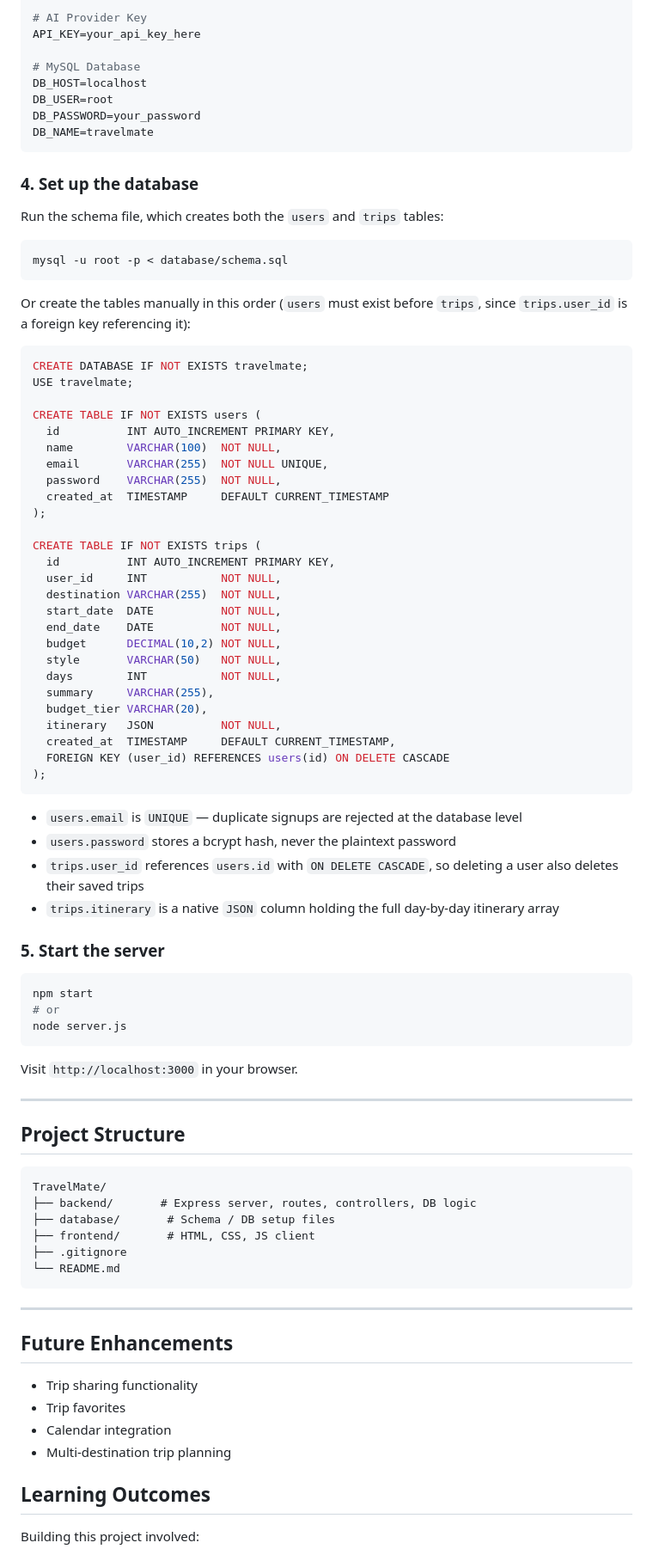
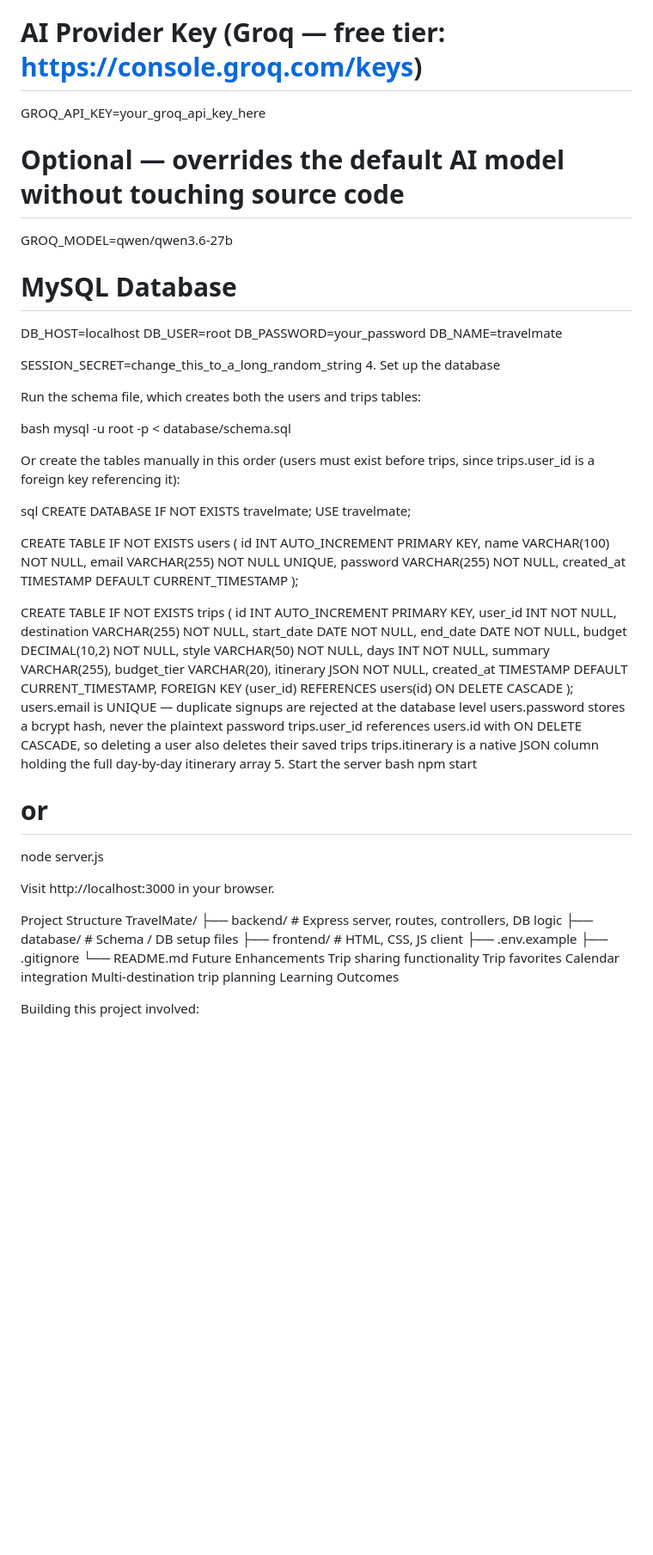
Before and after one commit to Nagalakshmi-Murugan/TravelMate, a Markdown page: README.md, the part around one of its changes. Shown at 86% size. Rendered like a GitHub page; blank space fills up the shorter version.

````diff
--- a/README.md
+++ b/README.md
@@ -105,23 +96,28 @@ Create a `.env` file in the project root:
 PORT=3000
 
-# AI Provider Key
-API_KEY=your_api_key_here
+# AI Provider Key (Groq — free tier: https://console.groq.com/keys)
+GROQ_API_KEY=your_groq_api_key_here
+
+# Optional — overrides the default AI model without touching source code
+GROQ_MODEL=qwen/qwen3.6-27b
 
 # MySQL Database
 DB_HOST=localhost
 DB_USER=root
 DB_PASSWORD=your_password
 DB_NAME=travelmate
-```
 
-### 4. Set up the database
-Run the schema file, which creates both the `users` and `trips` tables:
-```bash
+SESSION_SECRET=change_this_to_a_long_random_string
+4. Set up the database
+
+Run the schema file, which creates both the users and trips tables:
+
+bash
 mysql -u root -p < database/schema.sql
-```
 
-Or create the tables manually in this order (`users` must exist before `trips`, since `trips.user_id` is a foreign key referencing it):
-```sql
+Or create the tables manually in this order (users must exist before trips, since trips.user_id is a foreign key referencing it):
+
+sql
 CREATE DATABASE IF NOT EXISTS travelmate;
 USE travelmate;
 
@@ -148,44 +144,31 @@ CREATE TABLE IF NOT EXISTS trips (
   created_at  TIMESTAMP     DEFAULT CURRENT_TIMESTAMP,
   FOREIGN KEY (user_id) REFERENCES users(id) ON DELETE CASCADE
 );
-```
-
-- `users.email` is `UNIQUE` — duplicate signups are rejected at the database level
-- `users.password` stores a bcrypt hash, never the plaintext password
-- `trips.user_id` references `users.id` with `ON DELETE CASCADE`, so deleting a user also deletes their saved trips
-- `trips.itinerary` is a native `JSON` column holding the full day-by-day itinerary array
-
-### 5. Start the server
-```bash
+users.email is UNIQUE — duplicate signups are rejected at the database level
+users.password stores a bcrypt hash, never the plaintext password
+trips.user_id references users.id with ON DELETE CASCADE, so deleting a user also deletes their saved trips
+trips.itinerary is a native JSON column holding the full day-by-day itinerary array
+5. Start the server
+bash
 npm start
 # or
 node server.js
-```
 
-Visit `http://localhost:3000` in your browser.
+Visit http://localhost:3000 in your browser.
 
----
-
-## Project Structure
-
-```
+Project Structure
 TravelMate/
 ├── backend/       # Express server, routes, controllers, DB logic
 ├── database/       # Schema / DB setup files
 ├── frontend/       # HTML, CSS, JS client
+├── .env.example
 ├── .gitignore
 └── README.md
-```
-
----
-
-## Future Enhancements
-
-- Trip sharing functionality
-- Trip favorites
-- Calendar integration
-- Multi-destination trip planning
-
-## Learning Outcomes
+Future Enhancements
+Trip sharing functionality
+Trip favorites
+Calendar integration
+Multi-destination trip planning
+Learning Outcomes
 
 Building this project involved:
````
Also changed, not shown: other parts of README.md (+55 -63 lines).
